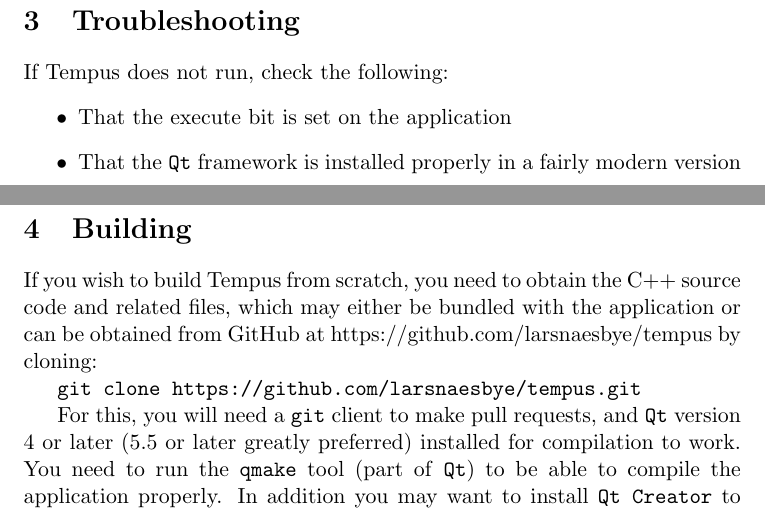
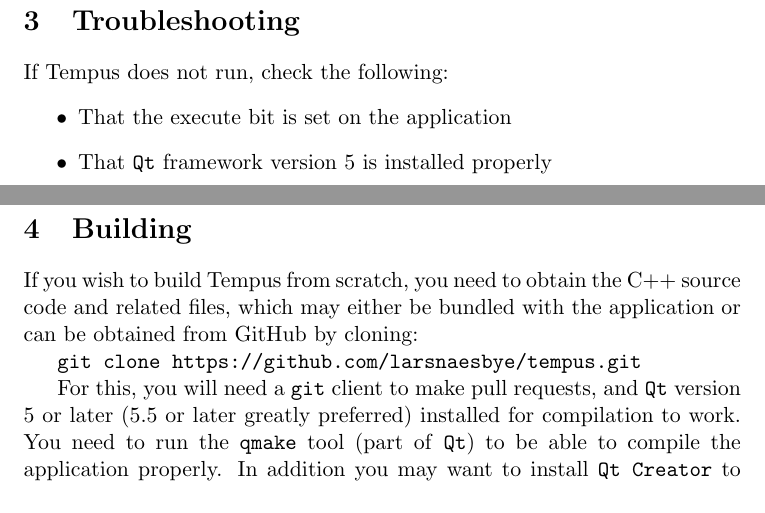
Before and after one commit to larsnaesbye/tempus, a LaTeX paper (docs/manual.tex, which reads docs/building.tex, docs/trouble.tex): two parts of pages 5 and 6 of 24, joined at a grey line, cut so that both start at the same text. Compiled offline with pdfLaTeX.

Commit message:
small doc fixes

```diff
--- a/docs/building.tex
+++ b/docs/building.tex
@@ -1,8 +1,8 @@
 \section{Building}
 
-If you wish to build Tempus from scratch, you need to obtain the C++ source code and related files, which may either be bundled with the application or can be obtained from GitHub at https://github.com/larsnaesbye/tempus by cloning:
+If you wish to build Tempus from scratch, you need to obtain the C++ source code and related files, which may either be bundled with the application or can be obtained from GitHub by cloning:
 
 \texttt{git clone https://github.com/larsnaesbye/tempus.git}
 
-For this, you will need a \texttt{git} client to make pull requests, and \texttt{Qt} version 4 or later (5.5 or later greatly preferred) installed for compilation to work.
+For this, you will need a \texttt{git} client to make pull requests, and \texttt{Qt} version 5 or later (5.5 or later greatly preferred) installed for compilation to work.
 You need to run the \texttt{qmake} tool (part of \texttt{Qt}) to be able to compile the application properly. In addition you may want to install \texttt{Qt Creator} to edit the base project and forms.
--- a/docs/trouble.tex
+++ b/docs/trouble.tex
@@ -3,5 +3,5 @@
 If Tempus does not run, check the following:
 \begin{itemize}
     \item That the execute bit is set on the application
-    \item That the \texttt{Qt} framework is installed properly in a fairly modern version
+    \item That \texttt{Qt} framework version 5 is installed properly
 \end{itemize}
```
Also changed, not shown: docs/links.tex (+1 -1 lines), README.md.
